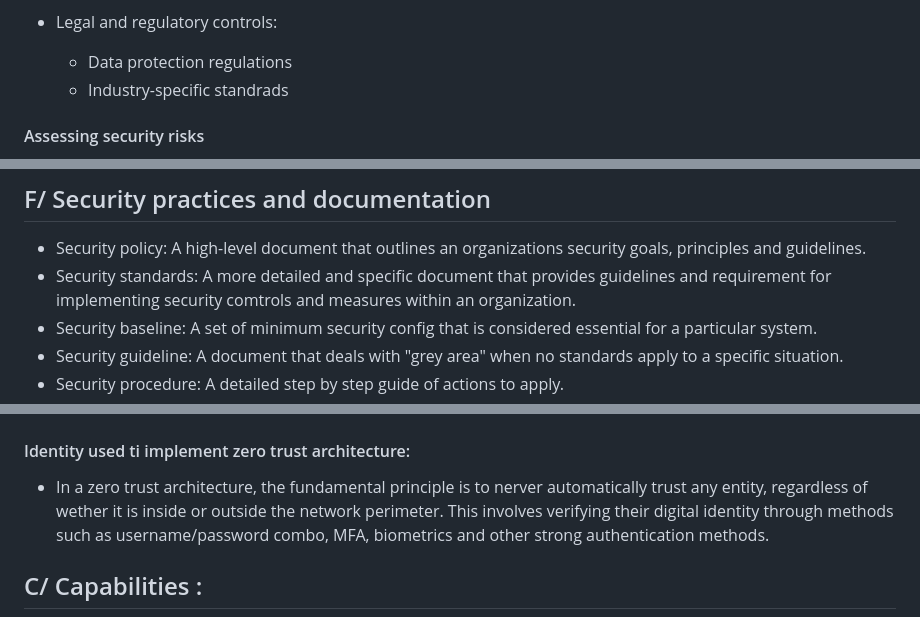
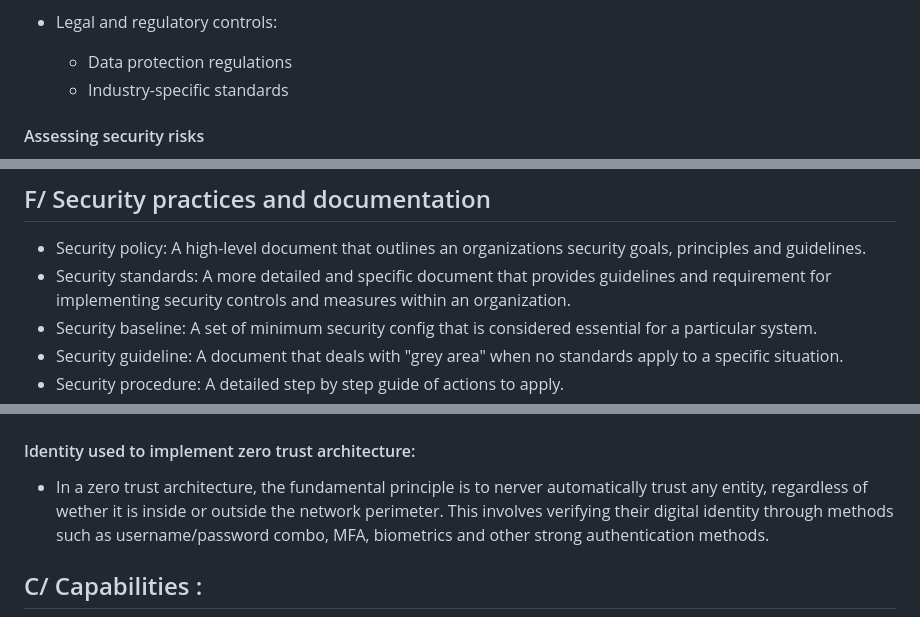
Before and after one commit to AlexandreFortin1030/CyberTraining_BeCode_Kamkar3, a Markdown page: SC-900_Notes/Notes.md, 3 parts joined by grey strips. GitHub-like rendering.

```diff
--- a/SC-900_Notes/Notes.md
+++ b/SC-900_Notes/Notes.md
@@ -91,7 +91,7 @@ Defence in depth uses a layered approach to security, so then if one of these la
 
 * Legal and regulatory controls:
    * Data protection regulations
-   * Industry-specific standrads
+   * Industry-specific standards
 
 #### Assessing security risks
 * Identify Assets and threats
@@ -104,7 +104,7 @@ Defence in depth uses a layered approach to security, so then if one of these la
 
 ## F/ Security practices and documentation
 * Security policy: A high-level document that outlines an organizations security goals, principles and guidelines.
-* Security standards: A more detailed and specific document that provides guidelines and requirement for implementing security comtrols and measures within an organization.
+* Security standards: A more detailed and specific document that provides guidelines and requirement for implementing security controls and measures within an organization.
 * Security baseline: A set of minimum security config that is considered essential for a particular system.
 * Security guideline: A document that deals with "grey area" when no standards apply to a specific situation.
 * Security procedure: A detailed step by step guide of actions to apply.
@@ -141,7 +141,7 @@ In modern IT environments, especially since the rise of cloud services and remot
 
 ![My Local Image](./Pictures/6.png)
 
-#### Identity used ti implement zero trust architecture:
+#### Identity used to implement zero trust architecture:
 * In a zero trust architecture, the fundamental principle is to nerver automatically trust any entity, regardless of wether it is inside or outside the network perimeter. This involves verifying their digital identity through methods such as username/password combo, MFA, biometrics and other strong authentication methods.
 
 ## C/ Capabilities :
```
Also changed, not shown: other parts of SC-900_Notes/Notes.md (+16 -16 lines).
